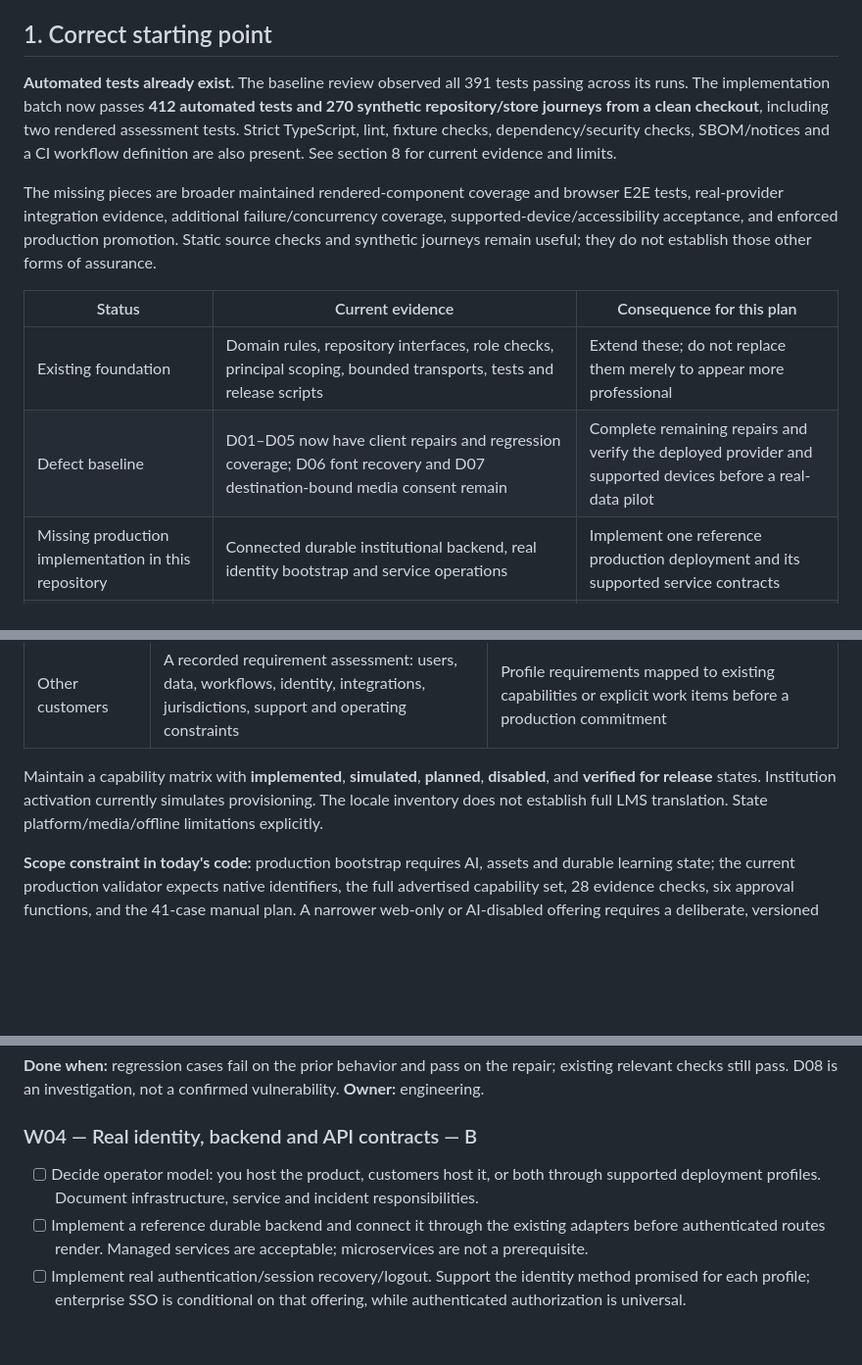
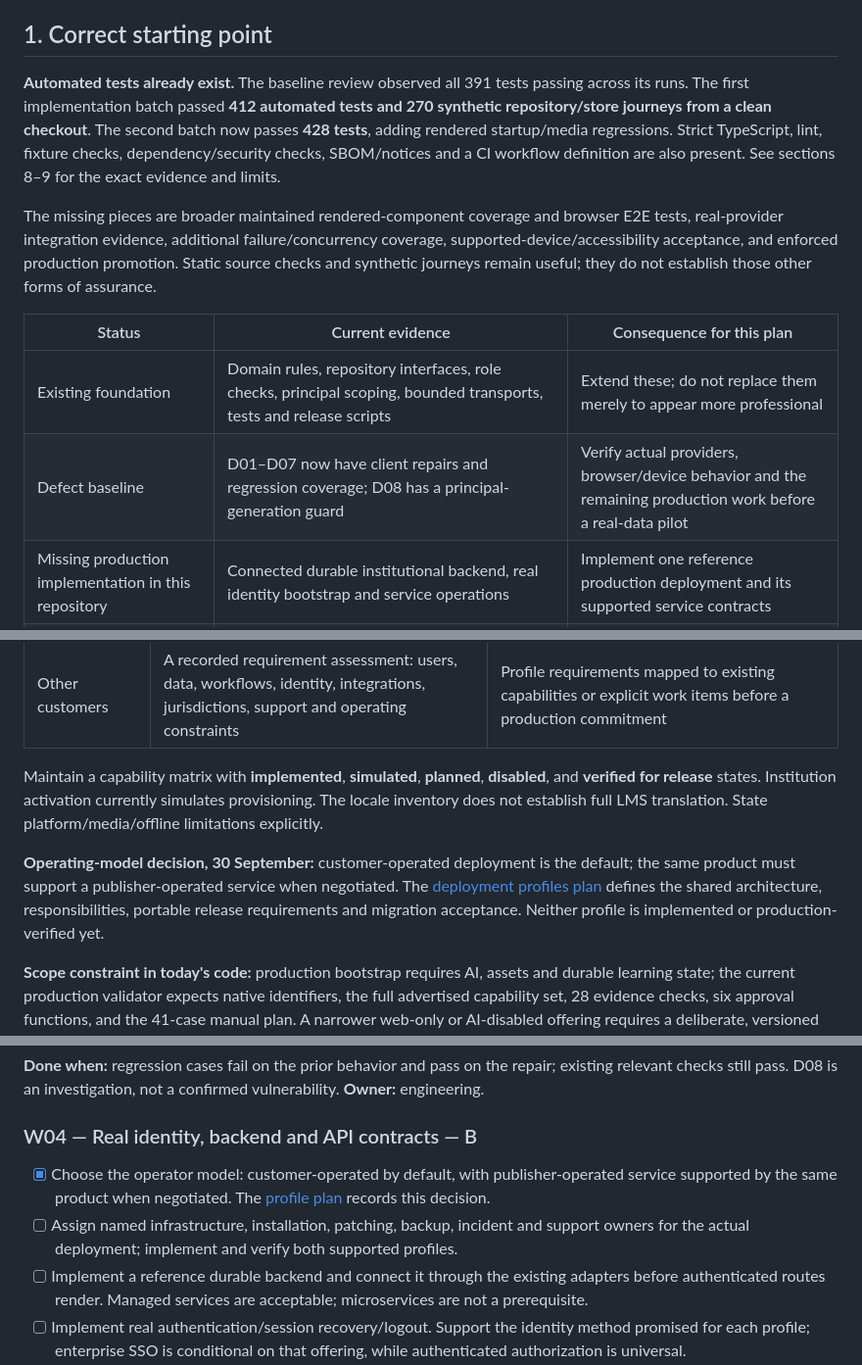
Before and after one commit to ualispublishing/learning-management-system, a Markdown page: docs/production-roadmap-2026-09-28.md, 3 parts joined by grey strips. Shown at 98% size. GitHub-like rendering; blank space fills up the shorter version.

```diff
--- a/docs/production-roadmap-2026-09-28.md
+++ b/docs/production-roadmap-2026-09-28.md
@@ -8,14 +8,14 @@ This is a remaining-work plan. The original review records the 28 September base
 
 ## 1. Correct starting point
 
-**Automated tests already exist.** The baseline review observed all 391 tests passing across its runs. The implementation batch now passes **412 automated tests and 270 synthetic repository/store journeys from a clean checkout**, including two rendered assessment tests. Strict TypeScript, lint, fixture checks, dependency/security checks, SBOM/notices and a CI workflow definition are also present. See section 8 for current evidence and limits.
+**Automated tests already exist.** The baseline review observed all 391 tests passing across its runs. The first implementation batch passed **412 automated tests and 270 synthetic repository/store journeys from a clean checkout**. The second batch now passes **428 tests**, adding rendered startup/media regressions. Strict TypeScript, lint, fixture checks, dependency/security checks, SBOM/notices and a CI workflow definition are also present. See sections 8–9 for the exact evidence and limits.
 
 The missing pieces are broader maintained rendered-component coverage and browser E2E tests, real-provider integration evidence, additional failure/concurrency coverage, supported-device/accessibility acceptance, and enforced production promotion. Static source checks and synthetic journeys remain useful; they do not establish those other forms of assurance.
 
 | Status | Current evidence | Consequence for this plan |
 | --- | --- | --- |
 | Existing foundation | Domain rules, repository interfaces, role checks, principal scoping, bounded transports, tests and release scripts | Extend these; do not replace them merely to appear more professional |
-| Defect baseline | D01–D05 now have client repairs and regression coverage; D06 font recovery and D07 destination-bound media consent remain | Complete remaining repairs and verify the deployed provider and supported devices before a real-data pilot |
+| Defect baseline | D01–D07 now have client repairs and regression coverage; D08 has a principal-generation guard | Verify actual providers, browser/device behavior and the remaining production work before a real-data pilot |
 | Missing production implementation in this repository | Connected durable institutional backend, real identity bootstrap and service operations | Implement one reference production deployment and its supported service contracts |
 | Existing definition, deployment unverified | CI workflow, security headers, acceptance manifest, dependency exceptions | Prove their behavior on a tracked revision and deployed candidate |
 | Evidence outstanding | Manual/device/accessibility plan marked NOT RUN; restore/load/production-provider evidence absent | Execute checks and retain results; do not turn absence of evidence into a passing status |
@@ -34,6 +34,8 @@ Support all requested audiences through a shared product core and explicit profi
 | Other customers | A recorded requirement assessment: users, data, workflows, identity, integrations, jurisdictions, support and operating constraints | Profile requirements mapped to existing capabilities or explicit work items before a production commitment |
 
 Maintain a capability matrix with **implemented**, **simulated**, **planned**, **disabled**, and **verified for release** states. Institution activation currently simulates provisioning. The locale inventory does not establish full LMS translation. State platform/media/offline limitations explicitly.
+
+**Operating-model decision, 30 September:** customer-operated deployment is the default; the same product must support a publisher-operated service when negotiated. The [deployment profiles plan](./deployment-profiles.md) defines the shared architecture, responsibilities, portable release requirements and migration acceptance. Neither profile is implemented or production-verified yet.
 
 **Scope constraint in today's code:** production bootstrap requires AI, assets and durable learning state; the current production validator expects native identifiers, the full advertised capability set, 28 evidence checks, six approval functions, and the 41-case manual plan. A narrower web-only or AI-disabled offering requires a deliberate, versioned change to runtime capability gates, UI, validation, documentation and tests. Do not simply skip checks or mark missing functionality passed. Preserve universal controls such as identity, authorization, data integrity, privacy and recovery in every profile.
 
@@ -93,7 +95,8 @@ Ownership below describes responsibilities, not an assumption that a separate hi
 
 ### W04 — Real identity, backend and API contracts — B
 
-- [ ] Decide operator model: you host the product, customers host it, or both through supported deployment profiles. Document infrastructure, service and incident responsibilities.
+- [x] Choose the operator model: customer-operated by default, with publisher-operated service supported by the same product when negotiated. The [profile plan](./deployment-profiles.md) records this decision.
+- [ ] Assign named infrastructure, installation, patching, backup, incident and support owners for the actual deployment; implement and verify both supported profiles.
 - [ ] Implement a reference durable backend and connect it through the existing adapters before authenticated routes render. Managed services are acceptable; microservices are not a prerequisite.
 - [ ] Implement real authentication/session recovery/logout. Support the identity method promised for each profile; enterprise SSO is conditional on that offering, while authenticated authorization is universal.
 - [ ] Enforce tenant, principal, enrollment, role and object ownership server-side on reads, mutations, history, files and realtime subscriptions. Derive identity from the session.
```
Also changed, not shown: other parts of docs/production-roadmap-2026-09-28.md (+24 -2 lines), docs/deployment-profiles.md (added, +87 -0 lines).
